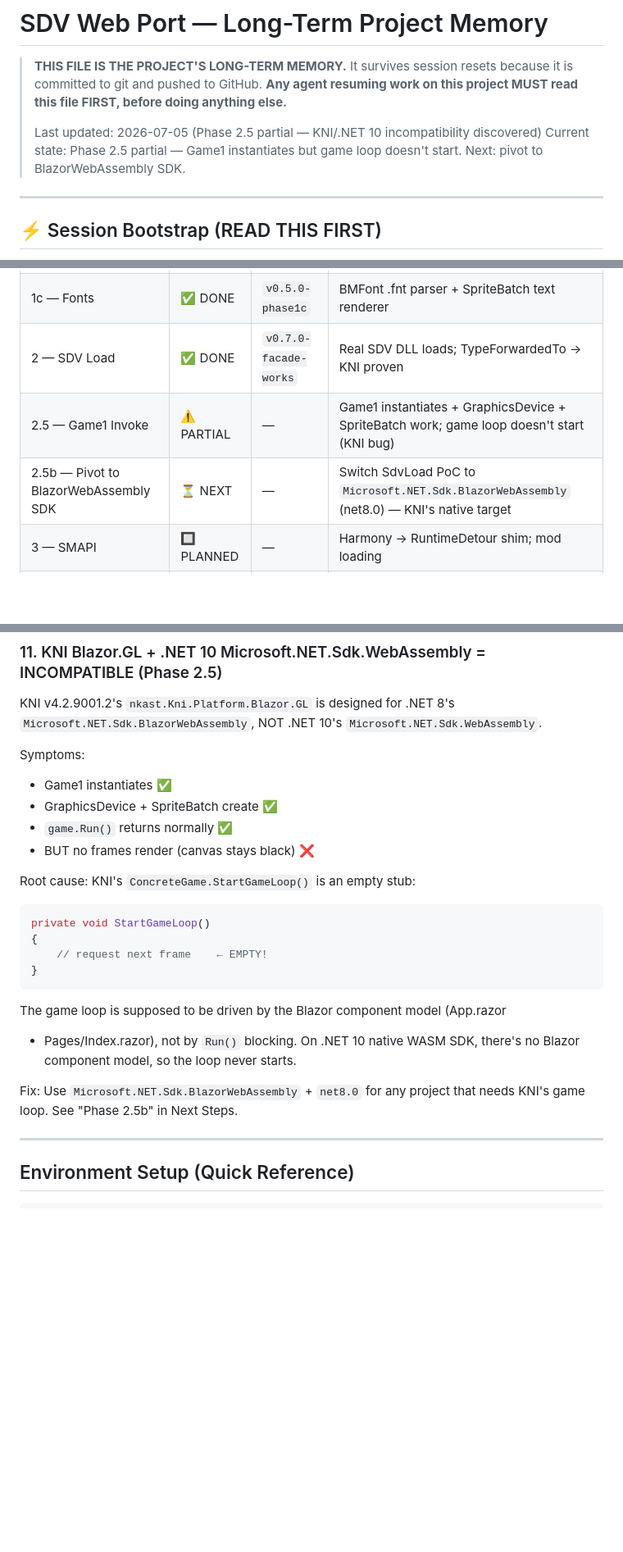
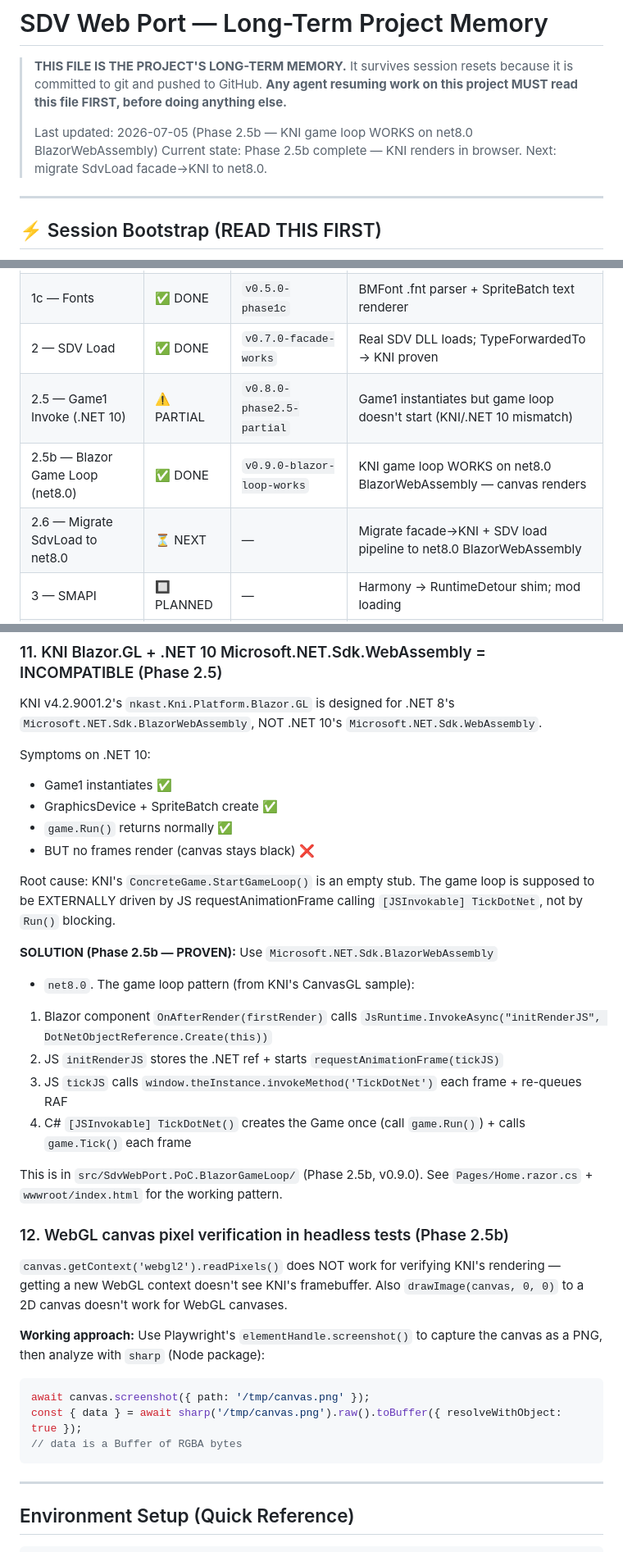
Before and after one commit to nci6tjq7/sdv-web-port, a Markdown page: MEMORY.md, 3 parts joined by grey strips. Shown at 82% size. Rendered like a GitHub page; blank space fills up the shorter version.

````diff
--- a/MEMORY.md
+++ b/MEMORY.md
@@ -5,8 +5,8 @@
 > **Any agent resuming work on this project MUST read this file FIRST, before
 > doing anything else.**
 >
-> Last updated: 2026-07-05 (Phase 2.5 partial — KNI/.NET 10 incompatibility discovered)
-> Current state: Phase 2.5 partial — Game1 instantiates but game loop doesn't start. Next: pivot to BlazorWebAssembly SDK.
+> Last updated: 2026-07-05 (Phase 2.5b — KNI game loop WORKS on net8.0 BlazorWebAssembly)
+> Current state: Phase 2.5b complete — KNI renders in browser. Next: migrate SdvLoad facade→KNI to net8.0.
 
 ---
 
@@ -109,8 +109,9 @@ DLL patching. See `src/MonoGame.Framework.Facade/README.md` for details.
 | 1b — XNB Loading | ✅ DONE | `v0.4.0-phase1b` | XNB parser + LZX decompression + Canvas decode |
 | 1c — Fonts | ✅ DONE | `v0.5.0-phase1c` | BMFont .fnt parser + SpriteBatch text renderer |
 | 2 — SDV Load | ✅ DONE | `v0.7.0-facade-works` | Real SDV DLL loads; TypeForwardedTo → KNI proven |
-| 2.5 — Game1 Invoke | ⚠️ PARTIAL | — | Game1 instantiates + GraphicsDevice + SpriteBatch work; game loop doesn't start (KNI bug) |
-| 2.5b — Pivot to BlazorWebAssembly SDK | ⏳ NEXT | — | Switch SdvLoad PoC to `Microsoft.NET.Sdk.BlazorWebAssembly` (net8.0) — KNI's native target |
+| 2.5 — Game1 Invoke (.NET 10) | ⚠️ PARTIAL | `v0.8.0-phase2.5-partial` | Game1 instantiates but game loop doesn't start (KNI/.NET 10 mismatch) |
+| 2.5b — Blazor Game Loop (net8.0) | ✅ DONE | `v0.9.0-blazor-loop-works` | KNI game loop WORKS on net8.0 BlazorWebAssembly — canvas renders |
+| 2.6 — Migrate SdvLoad to net8.0 | ⏳ NEXT | — | Migrate facade→KNI + SDV load pipeline to net8.0 BlazorWebAssembly |
 | 3 — SMAPI | 🔲 PLANNED | — | Harmony → RuntimeDetour shim; mod loading |
 | 4 — First Mod E2E | 🔲 PLANNED | — | CJB Cheats or similar end-to-end |
 | 5 — XNB Editing | 🔲 PLANNED | — | xnbcli integration; in-browser XNB editor |
@@ -343,25 +350,39 @@ browser Canvas API via `[JSImport]` to decode PNG → RGBA bytes →
 KNI v4.2.9001.2's `nkast.Kni.Platform.Blazor.GL` is designed for .NET 8's
 `Microsoft.NET.Sdk.BlazorWebAssembly`, NOT .NET 10's `Microsoft.NET.Sdk.WebAssembly`.
 
-Symptoms:
+Symptoms on .NET 10:
 - Game1 instantiates ✅
 - GraphicsDevice + SpriteBatch create ✅
 - `game.Run()` returns normally ✅
 - BUT no frames render (canvas stays black) ❌
 
-Root cause: KNI's `ConcreteGame.StartGameLoop()` is an empty stub:
-```csharp
-private void StartGameLoop()
-{
-    // request next frame    ← EMPTY!
-}
+Root cause: KNI's `ConcreteGame.StartGameLoop()` is an empty stub. The game
+loop is supposed to be EXTERNALLY driven by JS requestAnimationFrame calling
+`[JSInvokable] TickDotNet`, not by `Run()` blocking.
+
+**SOLUTION (Phase 2.5b — PROVEN):** Use `Microsoft.NET.Sdk.BlazorWebAssembly`
++ `net8.0`. The game loop pattern (from KNI's CanvasGL sample):
+1. Blazor component `OnAfterRender(firstRender)` calls `JsRuntime.InvokeAsync("initRenderJS", DotNetObjectReference.Create(this))`
+2. JS `initRenderJS` stores the .NET ref + starts `requestAnimationFrame(tickJS)`
+3. JS `tickJS` calls `window.theInstance.invokeMethod('TickDotNet')` each frame + re-queues RAF
+4. C# `[JSInvokable] TickDotNet()` creates the Game once (call `game.Run()`) + calls `game.Tick()` each frame
+
+This is in `src/SdvWebPort.PoC.BlazorGameLoop/` (Phase 2.5b, v0.9.0).
+See `Pages/Home.razor.cs` + `wwwroot/index.html` for the working pattern.
+
+### 12. WebGL canvas pixel verification in headless tests (Phase 2.5b)
+
+`canvas.getContext('webgl2').readPixels()` does NOT work for verifying KNI's
+rendering — getting a new WebGL context doesn't see KNI's framebuffer. Also
+`drawImage(canvas, 0, 0)` to a 2D canvas doesn't work for WebGL canvases.
+
+**Working approach:** Use Playwright's `elementHandle.screenshot()` to capture
+the canvas as a PNG, then analyze with `sharp` (Node package):
+```javascript
+await canvas.screenshot({ path: '/tmp/canvas.png' });
+const { data } = await sharp('/tmp/canvas.png').raw().toBuffer({ resolveWithObject: true });
+// data is a Buffer of RGBA bytes
 ```
-The game loop is supposed to be driven by the Blazor component model (App.razor
-+ Pages/Index.razor), not by `Run()` blocking. On .NET 10 native WASM SDK,
-there's no Blazor component model, so the loop never starts.
-
-Fix: Use `Microsoft.NET.Sdk.BlazorWebAssembly` + `net8.0` for any project
-that needs KNI's game loop. See "Phase 2.5b" in Next Steps.
 
 ---
 
````
Also changed, not shown: other parts of MEMORY.md (+38 -18 lines), worklog.md (+58 -0 lines).
